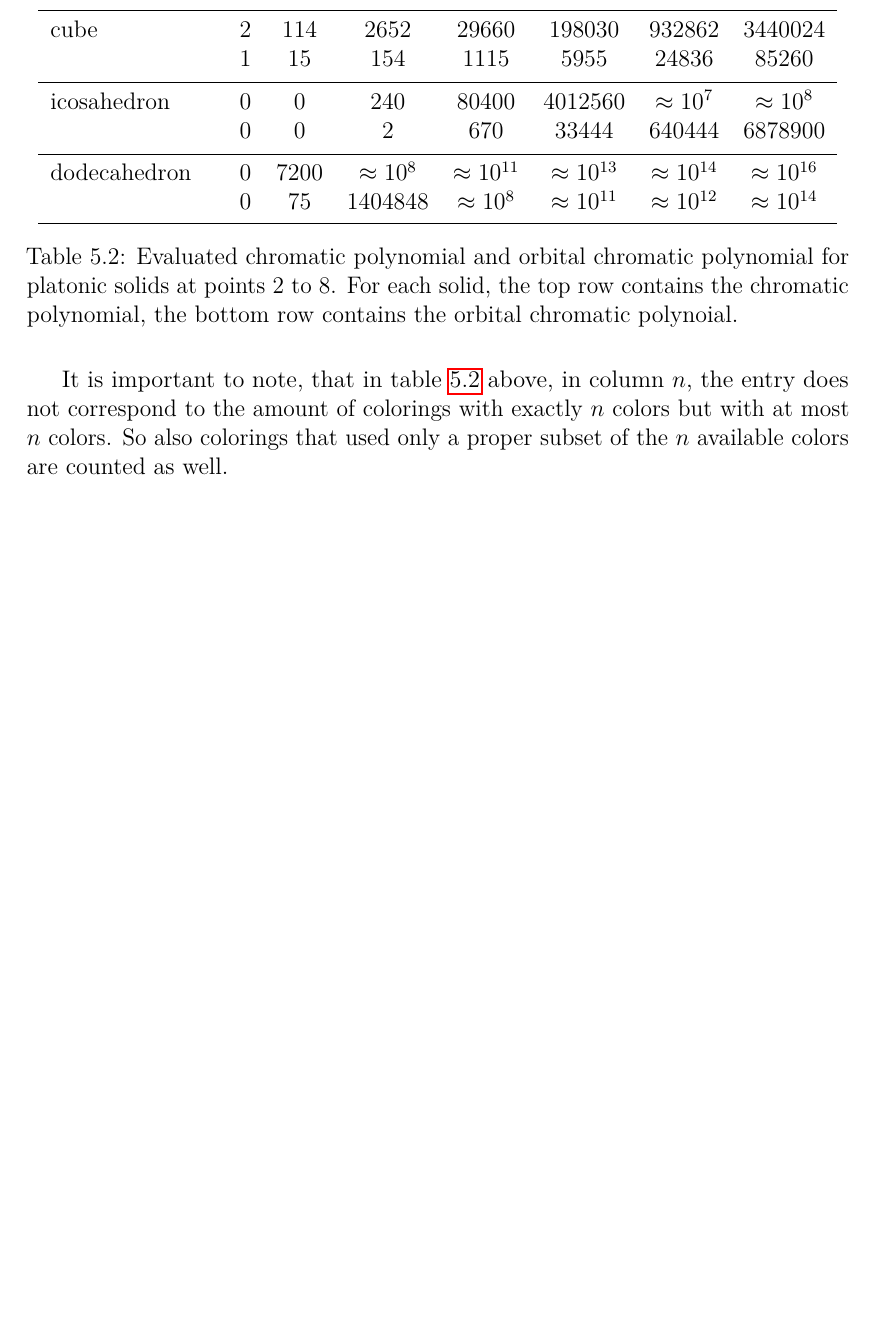
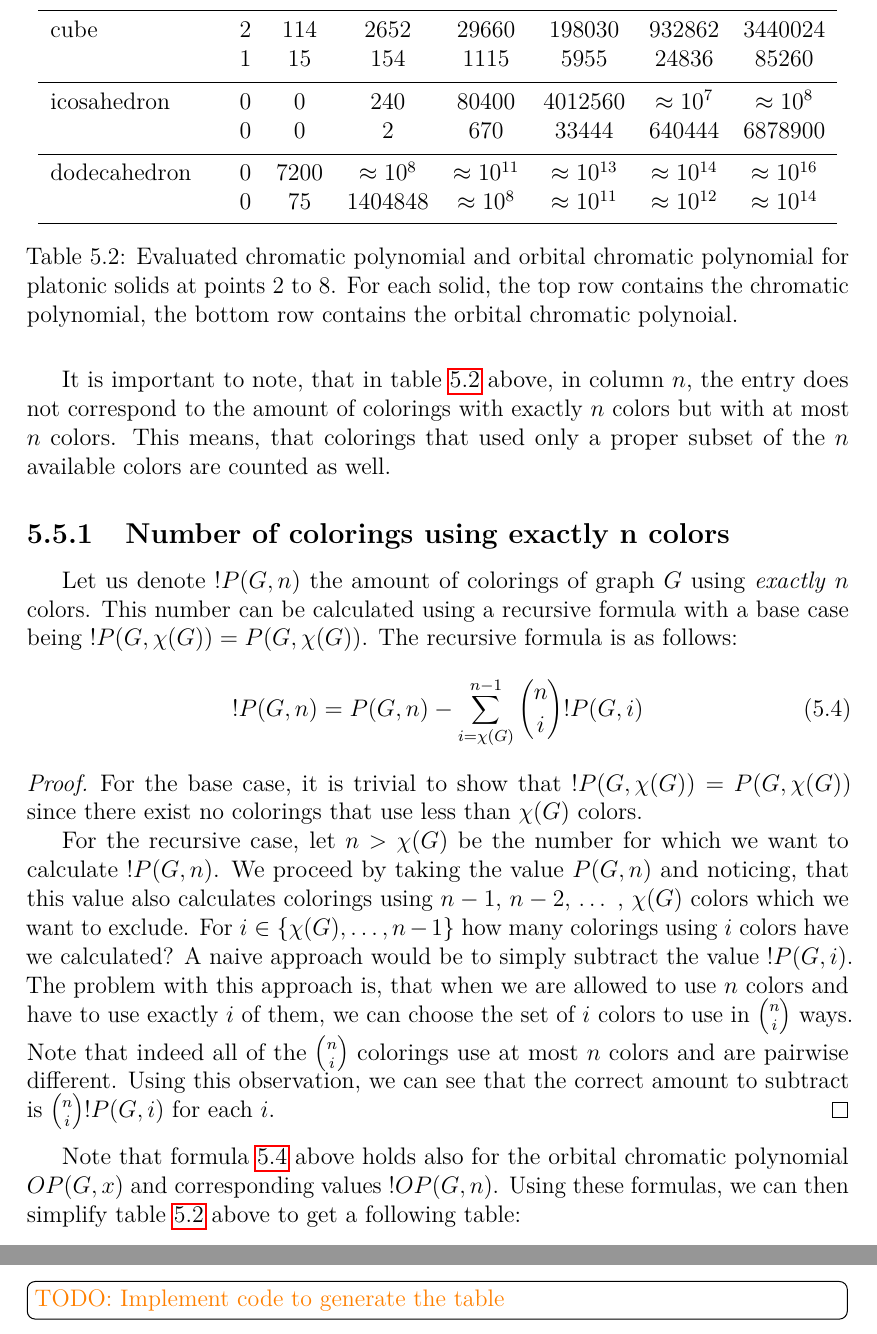
Before and after one commit to hartmaj2/plat-arch-solids-coloring, a LaTeX thesis (Paper/thesis.tex, which reads Paper/5symmetries.tex): part of page 33 of 38 before the commit and two parts of pages 33 and 34 of 39 after it, the two joined at a grey line, cut so that both start at the same text, the shorter picture padded with empty space. Compiled offline with pdfLaTeX; a LaTeX package or settings file that is missing is left out.

Commit message:
Updates from Overleaf

```diff
--- a/Paper/5symmetries.tex
+++ b/Paper/5symmetries.tex
@@ -254,4 +254,22 @@ dodecahedron & $0$ & $7200$ & $\approx 10^{8}$ & $\approx 10^{11}$ & $\approx 10
 \label{tab:platonic-polys-evals}
 \end{table}
 
-It is important to note, that in table \ref{tab:platonic-polys-evals} above, in column $n$, the entry does not correspond to the amount of colorings with exactly $n$ colors but with at most $n$ colors. So also colorings that used only a proper subset of the $n$ available colors are counted as well.
+It is important to note, that in table \ref{tab:platonic-polys-evals} above, in column $n$, the entry does not correspond to the amount of colorings with exactly $n$ colors but with at most $n$ colors. This means, that colorings that used only a proper subset of the $n$ available colors are counted as well.
+
+\subsection{Number of colorings using exactly n colors}
+
+Let us denote $!P(G,n)$ the amount of colorings of graph $G$ using \emph{exactly} $n$ colors. This number can be calculated using a recursive formula with a base case being $!P(G,\chi(G))=P(G,\chi(G))$. The recursive formula is as follows:
+\begin{equation}\label{eqn:exactly-n-colors}
+!P(G,n) = P(G,n) - \sum_{i=\chi(G)}^{n-1}\binom{n}{i}!P(G,i)
+\end{equation}
+
+\begin{proof}
+    For the base case, it is trivial to show that $!P(G,\chi(G))=P(G,\chi(G))$ since there exist no colorings that use less than $\chi(G)$ colors.
+
+    For the recursive case, let $n>\chi(G)$ be the number for which we want to calculate $!P(G,n)$. We proceed by taking the value $P(G,n)$ and noticing, that this value also calculates colorings using $n-1$, $n-2$, \ldots \ , $\chi(G)$ colors which we want to exclude. For $i \in \{\chi(G),\ldots,n-1\}$ how many colorings using $i$ colors have we calculated? A naive approach would be to simply subtract the value $!P(G,i)$. The problem with this approach is, that when we are allowed to use $n$ colors and have to use exactly $i$ of them, we can choose the set of $i$ colors to use in $\binom{n}{i}$ ways. Note that indeed all of the $\binom{n}{i}$ colorings use at most $n$ colors and are pairwise different. Using this observation, we can see that the correct amount to subtract is $\binom{n}{i}!P(G,i)$ for each $i$.
+\end{proof}
+
+Note that formula \ref{eqn:exactly-n-colors} above holds also for the orbital chromatic polynomial $OP(G,x)$ and corresponding values $!OP(G,n)$. Using these formulas, we can then simplify table \ref{tab:platonic-polys-evals} above to get a following table:
+
+\vspace{5pt}
+\todo{TODO: Implement code to generate the table}
```
